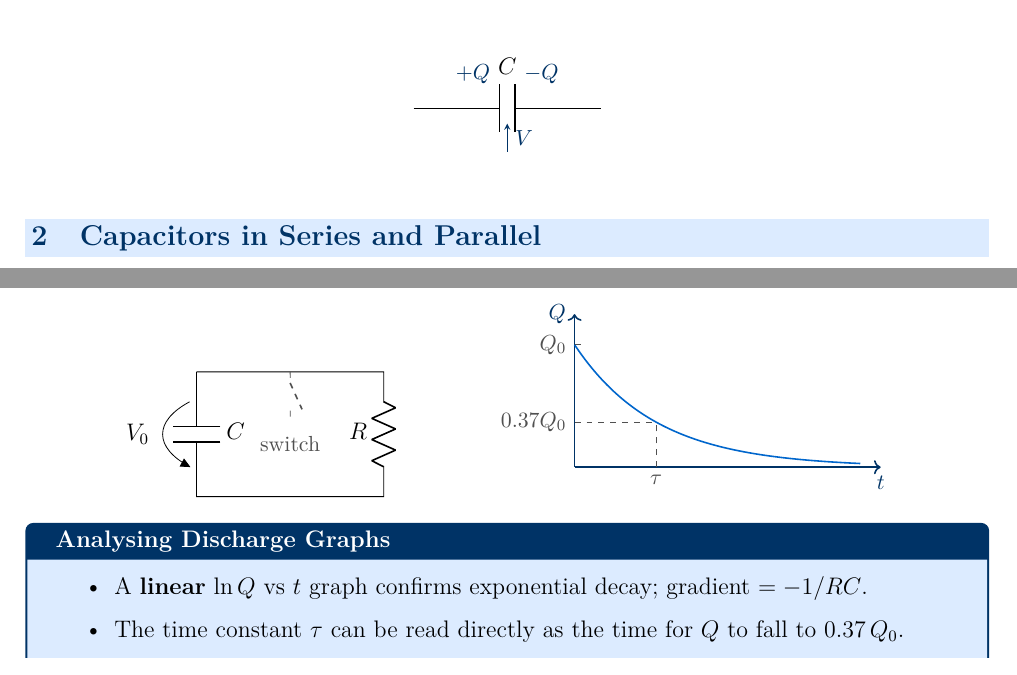
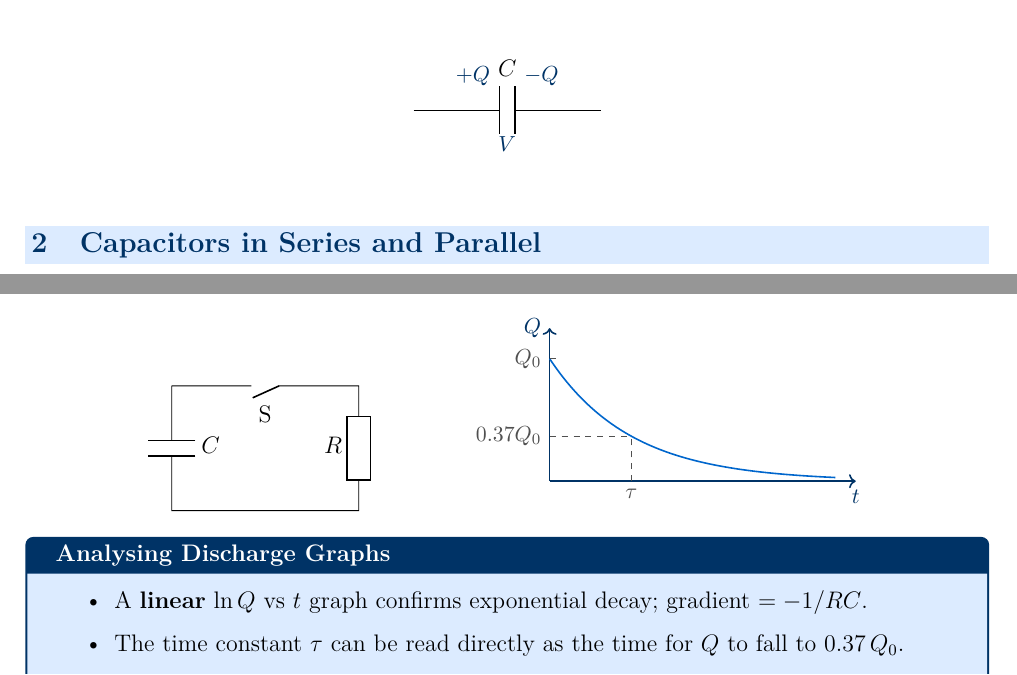
Before and after one commit to sirioq/CIE-A-level-Revision-Guide, a LaTeX document (topic_19/topic_19_standalone.tex, which reads topic_19/topic_19.tex): two parts of pages 3 and 6 of 13, joined at a grey line, cut so that both start at the same text. Compiled offline with pdfLaTeX.

Commit message:
Add files via upload

```diff
--- a/topic_19/topic_19.tex
+++ b/topic_19/topic_19.tex
@@ -34,12 +34,10 @@ Two conducting plates of area $A$ separated by distance $d$:
 \vspace{0.5em}
 \begin{center}
 \begin{circuitikz}[scale=1.1]
-  % Simple capacitor symbol with charge labels
   \draw (0,0) to[C, l=$C$] (3,0);
   \node[darkblue, font=\small] at (0.95, 0.55) {$+Q$};
   \node[darkblue, font=\small] at (2.05, 0.55) {$-Q$};
-  \draw[darkblue, ->, >=stealth] (1.5,-0.7) -- (1.5,-0.25)
-    node[midway, right, font=\small] {$V$};
+  \node[darkblue, font=\small] at (1.5, -0.55) {$V$};
 \end{circuitikz}
 \end{center}
 
@@ -170,13 +168,11 @@ After one time constant ($t = \tau$), the charge/voltage/current has fallen to $
 \subsubsection*{Discharge circuit and $Q$–$t$ graph}
 
 \begin{center}
-\begin{circuitikz}[scale=1.1]
-  \draw (0,2) to[C, l=$C$, v=$V_0$] (0,0)
+\begin{circuitikz}[scale=1.1, european resistors]
+  \draw (0,2) to[C, l=$C$] (0,0)
         -- (3,0)
         to[R, l=$R$] (3,2)
-        -- (0,2);
-  \draw[dashed, darkgray] (1.5,2) to[nos] (1.5,1.2);
-  \node[darkgray, font=\small] at (1.5,0.85) {switch};
+        to[nos, l=S] (0,2);
 \end{circuitikz}
 \hspace{1.5cm}
 \begin{tikzpicture}[xscale=1.2, yscale=1.8]
```
Also changed, not shown: topic_19/topic_19.tex (2 more changed lines).
